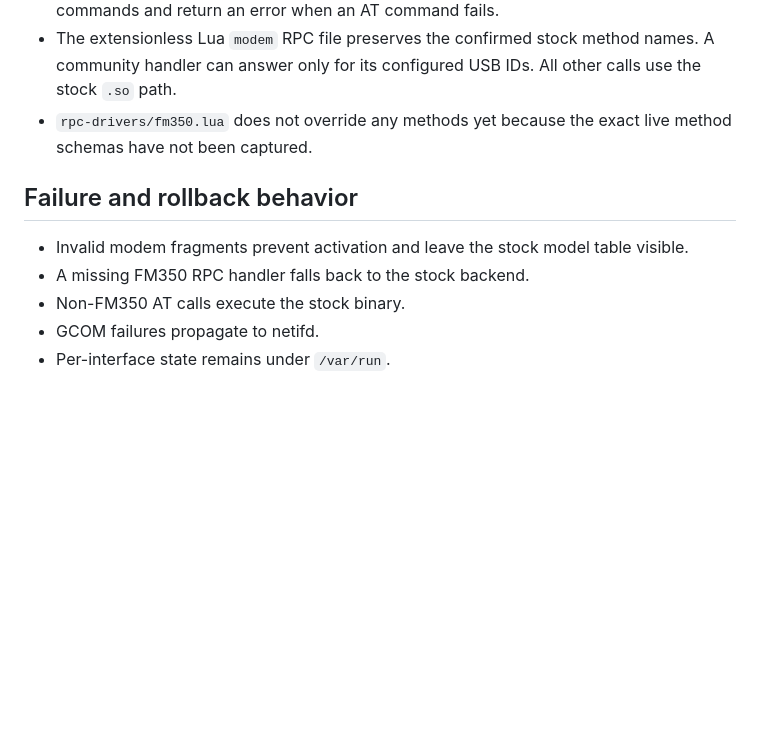
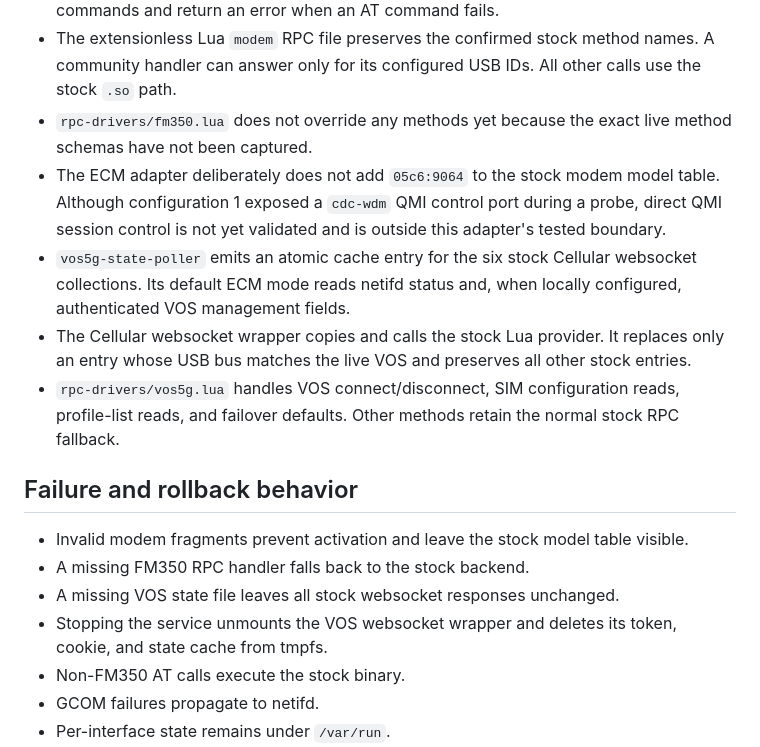
Before and after one commit to rudironsoni/gl-modem-community, a Markdown page: docs/package-design.md, the part around one of its changes. Drawn GitHub-style; blank space fills up the shorter version.

```diff
--- a/docs/package-design.md
+++ b/docs/package-design.md
@@ -31,11 +36,17 @@ flowchart LR
 - The GCOM scripts issue the public `CGAUTH`, `CGDCONT`, `CGACT`, `CGPADDR`, and `GTDNS` commands and return an error when an AT command fails.
 - The extensionless Lua `modem` RPC file preserves the confirmed stock method names. A community handler can answer only for its configured USB IDs. All other calls use the stock `.so` path.
 - `rpc-drivers/fm350.lua` does not override any methods yet because the exact live method schemas have not been captured.
+- The ECM adapter deliberately does not add `05c6:9064` to the stock modem model table. Although configuration 1 exposed a `cdc-wdm` QMI control port during a probe, direct QMI session control is not yet validated and is outside this adapter's tested boundary.
+- `vos5g-state-poller` emits an atomic cache entry for the six stock Cellular websocket collections. Its default ECM mode reads netifd status and, when locally configured, authenticated VOS management fields.
+- The Cellular websocket wrapper copies and calls the stock Lua provider. It replaces only an entry whose USB bus matches the live VOS and preserves all other stock entries.
+- `rpc-drivers/vos5g.lua` handles VOS connect/disconnect, SIM configuration reads, profile-list reads, and failover defaults. Other methods retain the normal stock RPC fallback.
 
 ## Failure and rollback behavior
 
 - Invalid modem fragments prevent activation and leave the stock model table visible.
 - A missing FM350 RPC handler falls back to the stock backend.
+- A missing VOS state file leaves all stock websocket responses unchanged.
+- Stopping the service unmounts the VOS websocket wrapper and deletes its token, cookie, and state cache from tmpfs.
 - Non-FM350 AT calls execute the stock binary.
 - GCOM failures propagate to netifd.
 - Per-interface state remains under `/var/run`.
```
Also changed, not shown: other parts of docs/package-design.md (+5 -0 lines), README.md (+42 -1 lines), docs/vos5g.md (added, +58 -0 lines), docs/images/gl-be3600-vos5g-cellular.png (added), 13 other files.
